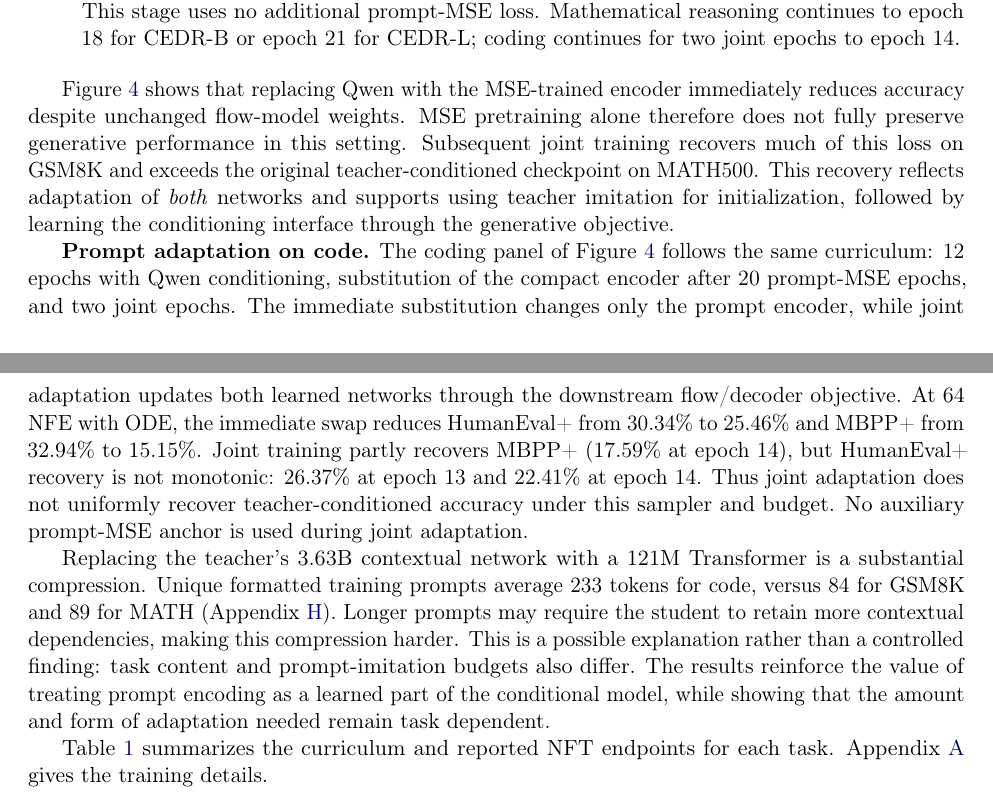
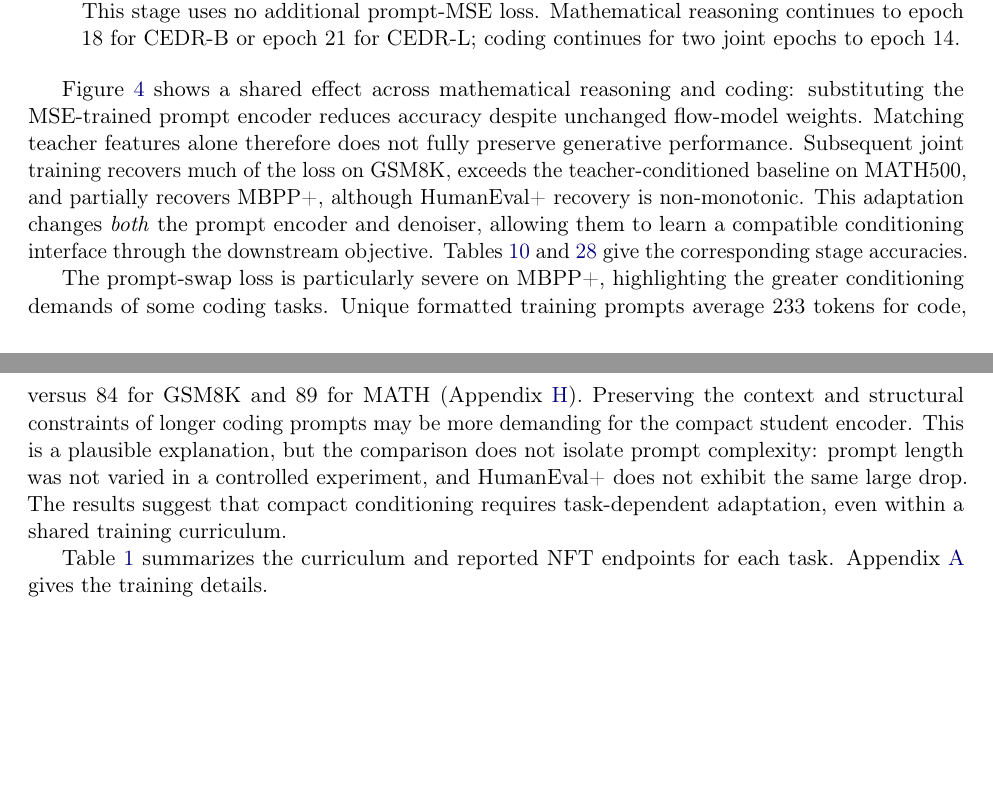
Before and after one commit to chengxiang/diffusion_language_paper, a LaTeX paper (main_arxiv.tex): two parts of pages 8 and 9 of 69, joined at a grey line, cut so that both start at the same text, the shorter picture padded with empty space. Compiled offline with pdfLaTeX.

Commit message:
Unify prompt adaptation discussion across math and code

```diff
--- a/main_arxiv.tex
+++ b/main_arxiv.tex
@@ -254,14 +254,9 @@ We use three stages, keeping answer representations and token embeddings fixed t
     \item \textbf{Joint adaptation.} Substitute the learned encoder and optimize both networks through the flow/decoder objective, allowing them to compensate for imperfect teacher-feature matching. This stage uses no additional prompt-MSE loss. Mathematical reasoning continues to epoch 18 for CEDR-B or epoch 21 for CEDR-L; coding continues for two joint epochs to epoch 14.
 \end{enumerate}
 
-Figure~\ref{fig:promptcurriculum} shows that replacing Qwen with the MSE-trained encoder immediately reduces accuracy despite unchanged flow-model weights. MSE pretraining alone therefore does not fully preserve generative performance in this setting. Subsequent joint training recovers much of this loss on GSM8K and exceeds the original teacher-conditioned checkpoint on MATH500. This recovery reflects adaptation of \emph{both} networks and supports using teacher imitation for initialization, followed by learning the conditioning interface through the generative objective.
-
-\textbf{Prompt adaptation on code.}
-The coding panel of Figure~\ref{fig:promptcurriculum} follows the same curriculum: 12 epochs with Qwen conditioning, substitution of the compact encoder after 20 prompt-MSE epochs, and two joint epochs. The immediate substitution changes only the prompt encoder, while joint adaptation updates both learned networks through the downstream flow/decoder objective. At 64 NFE with ODE, the immediate swap reduces HumanEval+ from 30.34\% to 25.46\% and MBPP+ from 32.94\% to 15.15\%. Joint training partly recovers MBPP+ (17.59\% at epoch 14), but HumanEval+ recovery is not monotonic: 26.37\% at epoch 13 and 22.41\% at epoch 14. Thus joint adaptation does not uniformly recover teacher-conditioned accuracy under this sampler and budget. No auxiliary prompt-MSE anchor is used during joint adaptation.
-
-Replacing the teacher's 3.63B contextual network with a 121M Transformer is a substantial compression. Unique formatted training prompts average 233 tokens for code, versus 84 for GSM8K and 89 for MATH (Appendix~\ref{app:codingdetails}). Longer prompts may require the student to retain more contextual dependencies, making this compression harder. This is a possible explanation rather than a controlled finding: task content and prompt-imitation budgets also differ. The results reinforce the value of treating prompt encoding as a learned part of the conditional model, while showing that the amount and form of adaptation needed remain task dependent.
-
-
+Figure~\ref{fig:promptcurriculum} shows a shared effect across mathematical reasoning and coding: substituting the MSE-trained prompt encoder reduces accuracy despite unchanged flow-model weights. Matching teacher features alone therefore does not fully preserve generative performance. Subsequent joint training recovers much of the loss on GSM8K, exceeds the teacher-conditioned baseline on MATH500, and partially recovers MBPP+, although HumanEval+ recovery is non-monotonic. This adaptation changes \emph{both} the prompt encoder and denoiser, allowing them to learn a compatible conditioning interface through the downstream objective. Tables~\ref{tab:promptcurvevalues} and~\ref{tab:codingstages} give the corresponding stage accuracies.
+
+The prompt-swap loss is particularly severe on MBPP+, highlighting the greater conditioning demands of some coding tasks. Unique formatted training prompts average 233 tokens for code, versus 84 for GSM8K and 89 for MATH (Appendix~\ref{app:codingdetails}). Preserving the context and structural constraints of longer coding prompts may be more demanding for the compact student encoder. This is a plausible explanation, but the comparison does not isolate prompt complexity: prompt length was not varied in a controlled experiment, and HumanEval+ does not exhibit the same large drop. The results suggest that compact conditioning requires task-dependent adaptation, even within a shared training curriculum.
 
 Table~\ref{tab:trainingstages} summarizes the curriculum and reported NFT endpoints for each task. Appendix~\ref{app:training} gives the training details.
 
```
